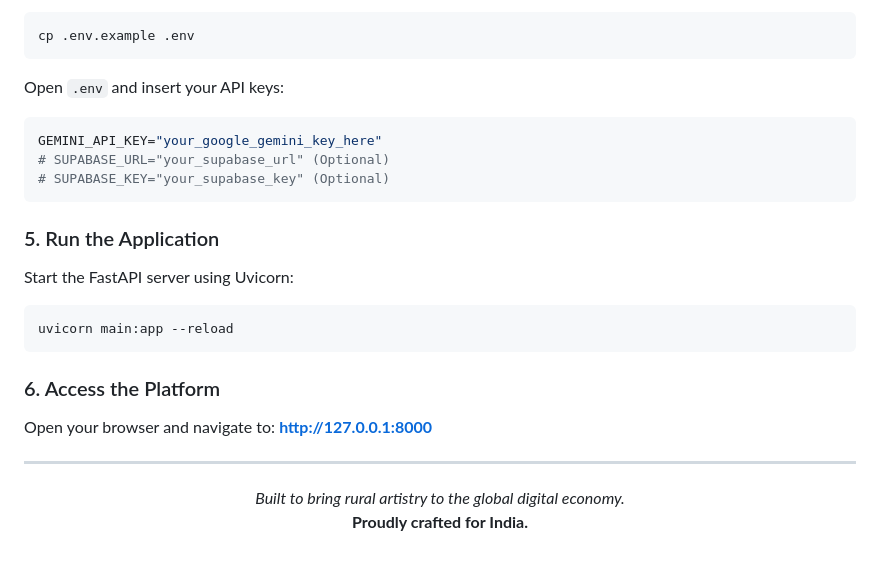
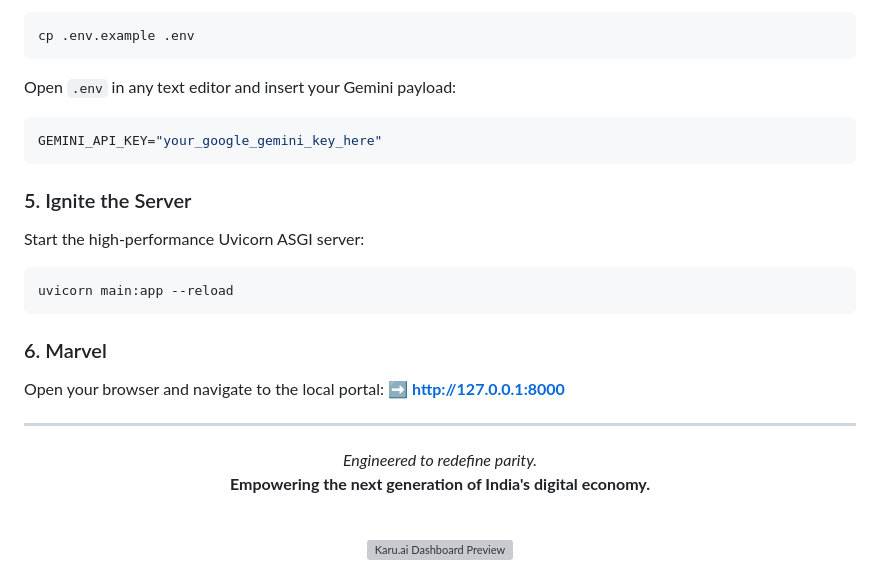
Before and after one commit to nishant-kumar-yadav/Karu.ai, a Markdown page: README.md, the part around one of its changes. GitHub-like rendering; grey boxes are pictures that could not be loaded.

````diff
--- a/README.md
+++ b/README.md
@@ -96,26 +140,30 @@ Copy the example environment file:
 ```bash
 cp .env.example .env
 ```
-Open `.env` and insert your API keys:
+Open `.env` in any text editor and insert your Gemini payload:
 ```env
 GEMINI_API_KEY="your_google_gemini_key_here"
-# SUPABASE_URL="your_supabase_url" (Optional)
-# SUPABASE_KEY="your_supabase_key" (Optional)
 ```
 
-### 5. Run the Application
-Start the FastAPI server using Uvicorn:
+### 5. Ignite the Server
+Start the high-performance Uvicorn ASGI server:
 ```bash
 uvicorn main:app --reload
 ```
 
-### 6. Access the Platform
-Open your browser and navigate to:
-**[http://127.0.0.1:8000](http://127.0.0.1:8000)**
+### 6. Marvel
+Open your browser and navigate to the local portal:
+**➡️ [http://127.0.0.1:8000](http://127.0.0.1:8000)**
 
 ---
 
 <div align="center">
-  <i>Built to bring rural artistry to the global digital economy.</i><br>
-  <b>Proudly crafted for India.</b>
+
+*Engineered to redefine parity.*<br>
+**Empowering the next generation of India's digital economy.**
+
+<br>
+
+![Karu.ai Dashboard Preview](https://via.placeholder.com/800x400/1e1e1e/d4af37?text=The+One-Tap+Agency)
+
 </div>
````
Also changed, not shown: other parts of README.md (+82 -38 lines).
